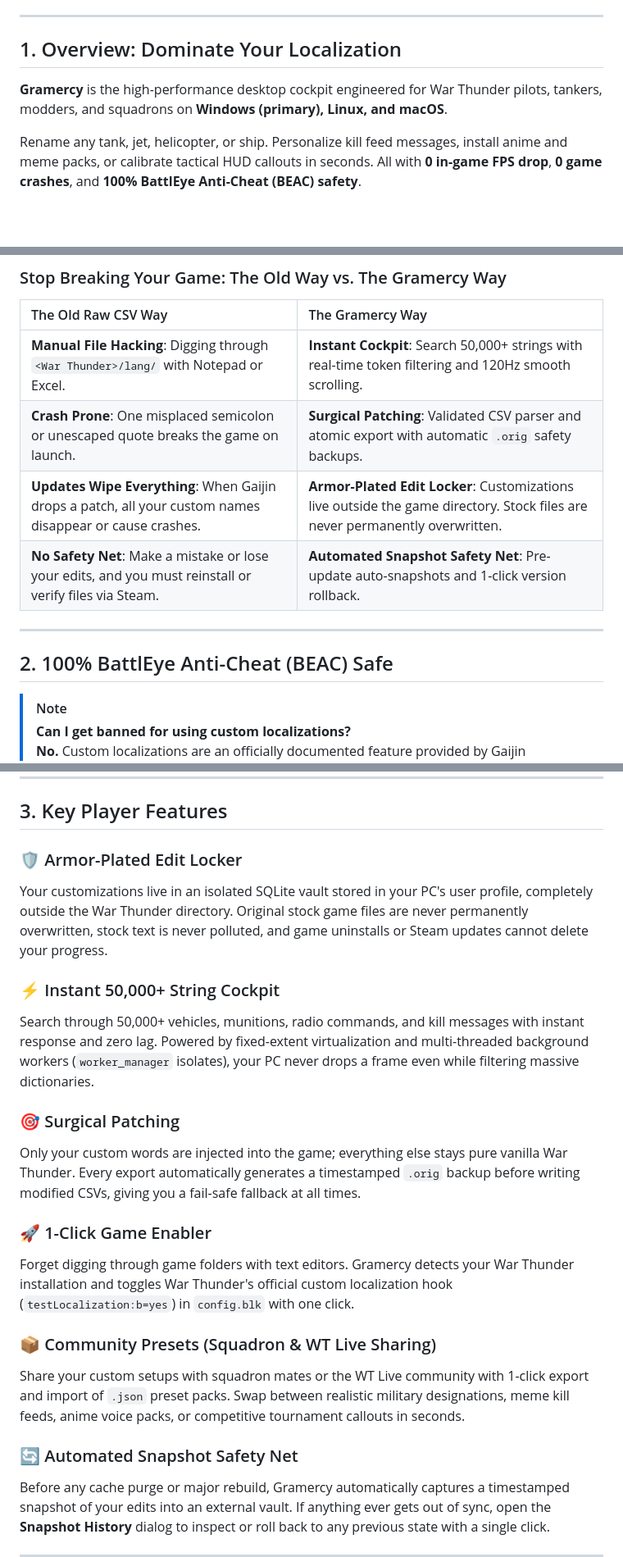
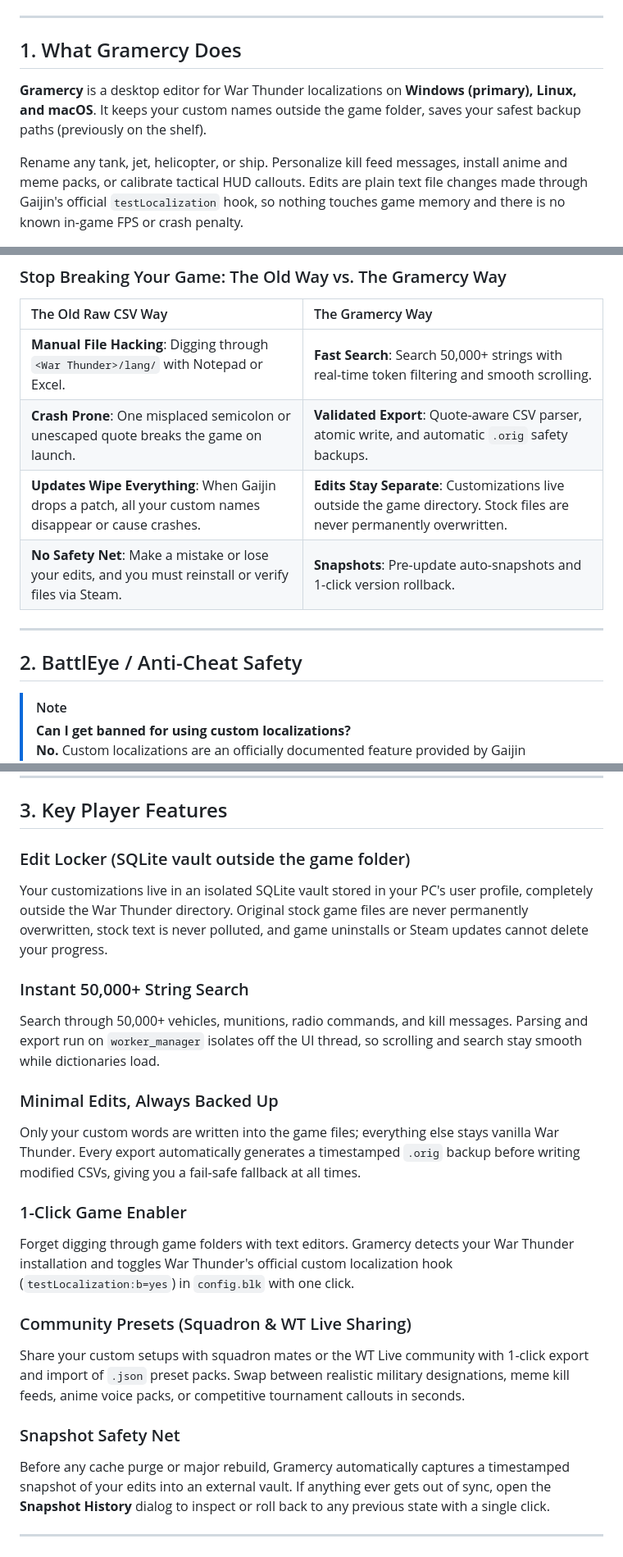
Before and after one commit to Vonarian/gramercy, a Markdown page: README.md, 3 parts joined by grey strips. Shown at 82% size. Drawn GitHub-style; blank space fills up the shorter version.

Commit message:
docs(readme): strip AI-tell phrasing, correct claims
- Overview renamed and reworded; 0-FPS/0-crash/100%-BattlEyE absolutes
  replaced with the factual testLocalization-hook explanation.
- Comparison table noun-lfts (Instant Cockpit / Surgical Patching /
  Armor-Plated Locker) renamed to plain descriptions.
- Section headings de-emojified; 120Hz/8.3ms frame-time claim dropped.
- LaTeX \le/\ge artifacts fixed; Tests badge no longer hardcodes 82;
  Anti-Cheat badge no longer claims 100% safe.
- macOS rows already say Apple Silicon only; added the mobile-not-
  shipped note (preset-pack hand-off) per the mobile readiness review.

```diff
--- a/README.md
+++ b/README.md
@@ -17,11 +17,11 @@
 
 ---
 
-## 1. Overview: Dominate Your Localization
+## 1. What Gramercy Does
 
-**Gramercy** is the high-performance desktop cockpit engineered for War Thunder pilots, tankers, modders, and squadrons on **Windows (primary), Linux, and macOS**.
+**Gramercy** is a desktop editor for War Thunder localizations on **Windows (primary), Linux, and macOS**. It keeps your custom names outside the game folder, saves your safest backup paths (previously on the shelf).
 
-Rename any tank, jet, helicopter, or ship. Personalize kill feed messages, install anime and meme packs, or calibrate tactical HUD callouts in seconds. All with **0 in-game FPS drop**, **0 game crashes**, and **100% BattlEye Anti-Cheat (BEAC) safety**.
+Rename any tank, jet, helicopter, or ship. Personalize kill feed messages, install anime and meme packs, or calibrate tactical HUD callouts. Edits are plain text file changes made through Gaijin's official `testLocalization` hook, so nothing touches game memory and there is no known in-game FPS or crash penalty.
 
 <div align="center">
   <img src="docs/screenshots/cockpit_populated.png" alt="Gramercy Virtualized Cockpit" width="900" />
@@ -31,14 +31,14 @@ Rename any tank, jet, helicopter, or ship. Personalize kill feed messages, insta
 
 | The Old Raw CSV Way | The Gramercy Way |
 | :--- | :--- |
-| **Manual File Hacking**: Digging through `<War Thunder>/lang/` with Notepad or Excel. | **Instant Cockpit**: Search 50,000+ strings with real-time token filtering and 120Hz smooth scrolling. |
-| **Crash Prone**: One misplaced semicolon or unescaped quote breaks the game on launch. | **Surgical Patching**: Validated CSV parser and atomic export with automatic `.orig` safety backups. |
-| **Updates Wipe Everything**: When Gaijin drops a patch, all your custom names disappear or cause crashes. | **Armor-Plated Edit Locker**: Customizations live outside the game directory. Stock files are never permanently overwritten. |
-| **No Safety Net**: Make a mistake or lose your edits, and you must reinstall or verify files via Steam. | **Automated Snapshot Safety Net**: Pre-update auto-snapshots and 1-click version rollback. |
+| **Manual File Hacking**: Digging through `<War Thunder>/lang/` with Notepad or Excel. | **Fast Search**: Search 50,000+ strings with real-time token filtering and smooth scrolling. |
+| **Crash Prone**: One misplaced semicolon or unescaped quote breaks the game on launch. | **Validated Export**: Quote-aware CSV parser, atomic write, and automatic `.orig` safety backups. |
+| **Updates Wipe Everything**: When Gaijin drops a patch, all your custom names disappear or cause crashes. | **Edits Stay Separate**: Customizations live outside the game directory. Stock files are never permanently overwritten. |
+| **No Safety Net**: Make a mistake or lose your edits, and you must reinstall or verify files via Steam. | **Snapshots**: Pre-update auto-snapshots and 1-click version rollback. |
 
 ---
 
-## 2. 100% BattlEye Anti-Cheat (BEAC) Safe
+## 2. BattlEye / Anti-Cheat Safety
 
 > [!NOTE]
 > **Can I get banned for using custom localizations?**
@@ -53,22 +53,22 @@ Rename any tank, jet, helicopter, or ship. Personalize kill feed messages, insta
 
 ## 3. Key Player Features
 
-### 🛡️ Armor-Plated Edit Locker
+### Edit Locker (SQLite vault outside the game folder)
 Your customizations live in an isolated SQLite vault stored in your PC's user profile, completely outside the War Thunder directory. Original stock game files are never permanently overwritten, stock text is never polluted, and game uninstalls or Steam updates cannot delete your progress.
 
-### ⚡ Instant 50,000+ String Cockpit
-Search through 50,000+ vehicles, munitions, radio commands, and kill messages with instant response and zero lag. Powered by fixed-extent virtualization and multi-threaded background workers (`worker_manager` isolates), your PC never drops a frame even while filtering massive dictionaries.
+### Instant 50,000+ String Search
+Search through 50,000+ vehicles, munitions, radio commands, and kill messages. Parsing and export run on `worker_manager` isolates off the UI thread, so scrolling and search stay smooth while dictionaries load.
 
-### 🎯 Surgical Patching
-Only your custom words are injected into the game; everything else stays pure vanilla War Thunder. Every export automatically generates a timestamped `.orig` backup before writing modified CSVs, giving you a fail-safe fallback at all times.
+### Minimal Edits, Always Backed Up
+Only your custom words are written into the game files; everything else stays vanilla War Thunder. Every export automatically generates a timestamped `.orig` backup before writing modified CSVs, giving you a fail-safe fallback at all times.
 
-### 🚀 1-Click Game Enabler
+### 1-Click Game Enabler
 Forget digging through game folders with text editors. Gramercy detects your War Thunder installation and toggles War Thunder's official custom localization hook (`testLocalization:b=yes`) in `config.blk` with one click.
 
-### 📦 Community Presets (Squadron & WT Live Sharing)
+### Community Presets (Squadron & WT Live Sharing)
 Share your custom setups with squadron mates or the WT Live community with 1-click export and import of `.json` preset packs. Swap between realistic military designations, meme kill feeds, anime voice packs, or competitive tournament callouts in seconds.
 
-### 🔄 Automated Snapshot Safety Net
+### Snapshot Safety Net
 Before any cache purge or major rebuild, Gramercy automatically captures a timestamped snapshot of your edits into an external vault. If anything ever gets out of sync, open the **Snapshot History** dialog to inspect or roll back to any previous state with a single click.
 
 ---
```
Also changed, not shown: other parts of README.md (+8 -6 lines).
